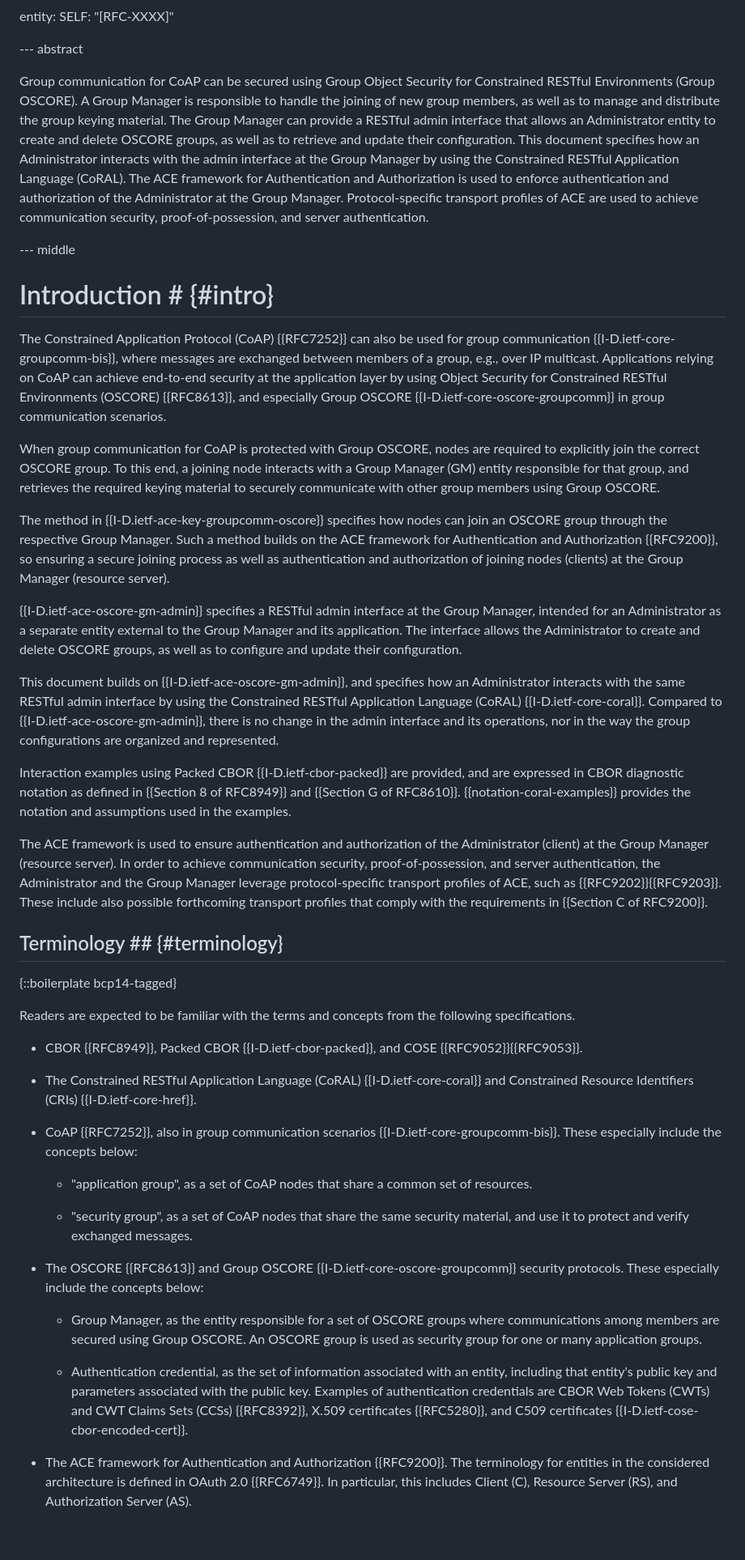
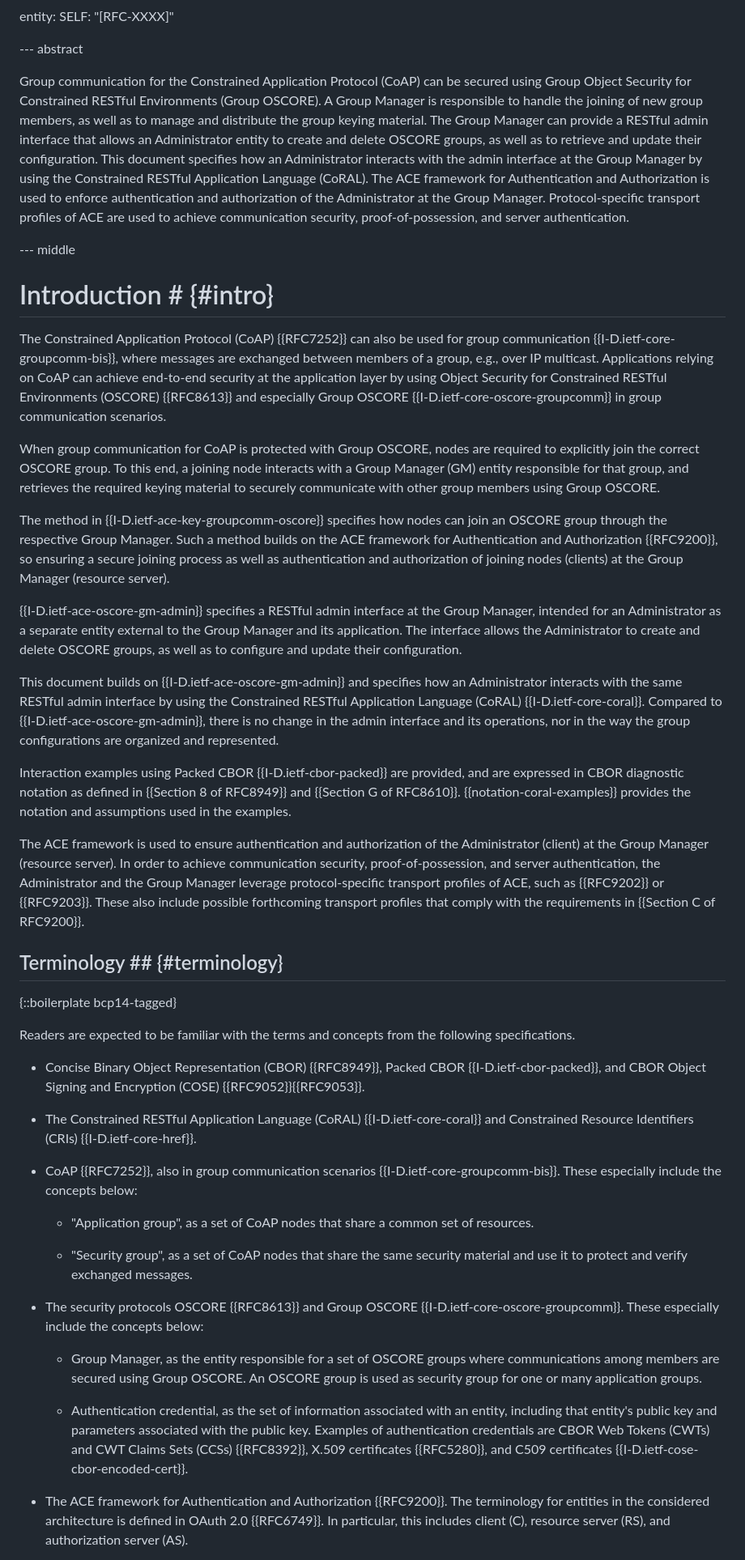
Before and after one commit to ace-wg/ace-oscore-gm-admin-coral, a Markdown page: draft-ietf-ace-oscore-gm-admin-coral.md, the part around one of its changes. Shown at 81% size. GitHub-like rendering; blank space fills up the shorter version.

```diff
--- a/draft-ietf-ace-oscore-gm-admin-coral.md
+++ b/draft-ietf-ace-oscore-gm-admin-coral.md
@@ -86,13 +83,13 @@ entity:
 
 --- abstract
 
-Group communication for CoAP can be secured using Group Object Security for Constrained RESTful Environments (Group OSCORE). A Group Manager is responsible to handle the joining of new group members, as well as to manage and distribute the group keying material. The Group Manager can provide a RESTful admin interface that allows an Administrator entity to create and delete OSCORE groups, as well as to retrieve and update their configuration. This document specifies how an Administrator interacts with the admin interface at the Group Manager by using the Constrained RESTful Application Language (CoRAL). The ACE framework for Authentication and Authorization is used to enforce authentication and authorization of the Administrator at the Group Manager. Protocol-specific transport profiles of ACE are used to achieve communication security, proof-of-possession, and server authentication.
+Group communication for the Constrained Application Protocol (CoAP) can be secured using Group Object Security for Constrained RESTful Environments (Group OSCORE). A Group Manager is responsible to handle the joining of new group members, as well as to manage and distribute the group keying material. The Group Manager can provide a RESTful admin interface that allows an Administrator entity to create and delete OSCORE groups, as well as to retrieve and update their configuration. This document specifies how an Administrator interacts with the admin interface at the Group Manager by using the Constrained RESTful Application Language (CoRAL). The ACE framework for Authentication and Authorization is used to enforce authentication and authorization of the Administrator at the Group Manager. Protocol-specific transport profiles of ACE are used to achieve communication security, proof-of-possession, and server authentication.
 
 --- middle
 
 # Introduction # {#intro}
 
-The Constrained Application Protocol (CoAP) {{RFC7252}} can also be used for group communication {{I-D.ietf-core-groupcomm-bis}}, where messages are exchanged between members of a group, e.g., over IP multicast. Applications relying on CoAP can achieve end-to-end security at the application layer by using Object Security for Constrained RESTful Environments (OSCORE) {{RFC8613}}, and especially Group OSCORE {{I-D.ietf-core-oscore-groupcomm}} in group communication scenarios.
+The Constrained Application Protocol (CoAP) {{RFC7252}} can also be used for group communication {{I-D.ietf-core-groupcomm-bis}}, where messages are exchanged between members of a group, e.g., over IP multicast. Applications relying on CoAP can achieve end-to-end security at the application layer by using Object Security for Constrained RESTful Environments (OSCORE) {{RFC8613}} and especially Group OSCORE {{I-D.ietf-core-oscore-groupcomm}} in group communication scenarios.
 
 When group communication for CoAP is protected with Group OSCORE, nodes are required to explicitly join the correct OSCORE group. To this end, a joining node interacts with a Group Manager (GM) entity responsible for that group, and retrieves the required keying material to securely communicate with other group members using Group OSCORE.
 
@@ -100,11 +97,11 @@ The method in {{I-D.ietf-ace-key-groupcomm-oscore}} specifies how nodes can join
 
 {{I-D.ietf-ace-oscore-gm-admin}} specifies a RESTful admin interface at the Group Manager, intended for an Administrator as a separate entity external to the Group Manager and its application. The interface allows the Administrator to create and delete OSCORE groups, as well as to configure and update their configuration.
 
-This document builds on {{I-D.ietf-ace-oscore-gm-admin}}, and specifies how an Administrator interacts with the same RESTful admin interface by using the Constrained RESTful Application Language (CoRAL) {{I-D.ietf-core-coral}}. Compared to {{I-D.ietf-ace-oscore-gm-admin}}, there is no change in the admin interface and its operations, nor in the way the group configurations are organized and represented.
+This document builds on {{I-D.ietf-ace-oscore-gm-admin}} and specifies how an Administrator interacts with the same RESTful admin interface by using the Constrained RESTful Application Language (CoRAL) {{I-D.ietf-core-coral}}. Compared to {{I-D.ietf-ace-oscore-gm-admin}}, there is no change in the admin interface and its operations, nor in the way the group configurations are organized and represented.
 
 Interaction examples using Packed CBOR {{I-D.ietf-cbor-packed}} are provided, and are expressed in CBOR diagnostic notation as defined in {{Section 8 of RFC8949}} and {{Section G of RFC8610}}. {{notation-coral-examples}} provides the notation and assumptions used in the examples.
 
-The ACE framework is used to ensure authentication and authorization of the Administrator (client) at the Group Manager (resource server). In order to achieve communication security, proof-of-possession, and server authentication, the Administrator and the Group Manager leverage protocol-specific transport profiles of ACE, such as {{RFC9202}}{{RFC9203}}. These include also possible forthcoming transport profiles that comply with the requirements in {{Section C of RFC9200}}.
+The ACE framework is used to ensure authentication and authorization of the Administrator (client) at the Group Manager (resource server). In order to achieve communication security, proof-of-possession, and server authentication, the Administrator and the Group Manager leverage protocol-specific transport profiles of ACE, such as {{RFC9202}} or {{RFC9203}}. These also include possible forthcoming transport profiles that comply with the requirements in {{Section C of RFC9200}}.
 
 ## Terminology ## {#terminology}
 
@@ -112,21 +109,21 @@ The ACE framework is used to ensure authentication and authorization of the Admi
 
 Readers are expected to be familiar with the terms and concepts from the following specifications.
 
-* CBOR {{RFC8949}}, Packed CBOR {{I-D.ietf-cbor-packed}}, and COSE {{RFC9052}}{{RFC9053}}.
+* Concise Binary Object Representation (CBOR) {{RFC8949}}, Packed CBOR {{I-D.ietf-cbor-packed}}, and CBOR Object Signing and Encryption (COSE) {{RFC9052}}{{RFC9053}}.
 
 * The Constrained RESTful Application Language (CoRAL) {{I-D.ietf-core-coral}} and Constrained Resource Identifiers (CRIs) {{I-D.ietf-core-href}}.
 
 * CoAP {{RFC7252}}, also in group communication scenarios {{I-D.ietf-core-groupcomm-bis}}. These especially include the concepts below:
 
-  - "application group", as a set of CoAP nodes that share a common set of resources.
+  - "Application group", as a set of CoAP nodes that share a common set of resources.
 
-  - "security group", as a set of CoAP nodes that share the same security material, and use it to protect and verify exchanged messages.
+  - "Security group", as a set of CoAP nodes that share the same security material and use it to protect and verify exchanged messages.
 
-* The OSCORE {{RFC8613}} and Group OSCORE {{I-D.ietf-core-oscore-groupcomm}} security protocols. These especially include the concepts below:
+* The security protocols OSCORE {{RFC8613}} and Group OSCORE {{I-D.ietf-core-oscore-groupcomm}}. These especially include the concepts below:
 
   - Group Manager, as the entity responsible for a set of OSCORE groups where communications among members are secured using Group OSCORE. An OSCORE group is used as security group for one or many application groups.
 
   - Authentication credential, as the set of information associated with an entity, including that entity's public key and parameters associated with the public key. Examples of authentication credentials are CBOR Web Tokens (CWTs) and CWT Claims Sets (CCSs) {{RFC8392}}, X.509 certificates {{RFC5280}}, and C509 certificates {{I-D.ietf-cose-cbor-encoded-cert}}.
 
-* The ACE framework for Authentication and Authorization {{RFC9200}}. The terminology for entities in the considered architecture is defined in OAuth 2.0 {{RFC6749}}. In particular, this includes Client (C), Resource Server (RS), and Authorization Server (AS).
+* The ACE framework for Authentication and Authorization {{RFC9200}}. The terminology for entities in the considered architecture is defined in OAuth 2.0 {{RFC6749}}. In particular, this includes client (C), resource server (RS), and authorization server (AS).
 
```
Also changed, not shown: other parts of draft-ietf-ace-oscore-gm-admin-coral.md (+45 -41 lines).
